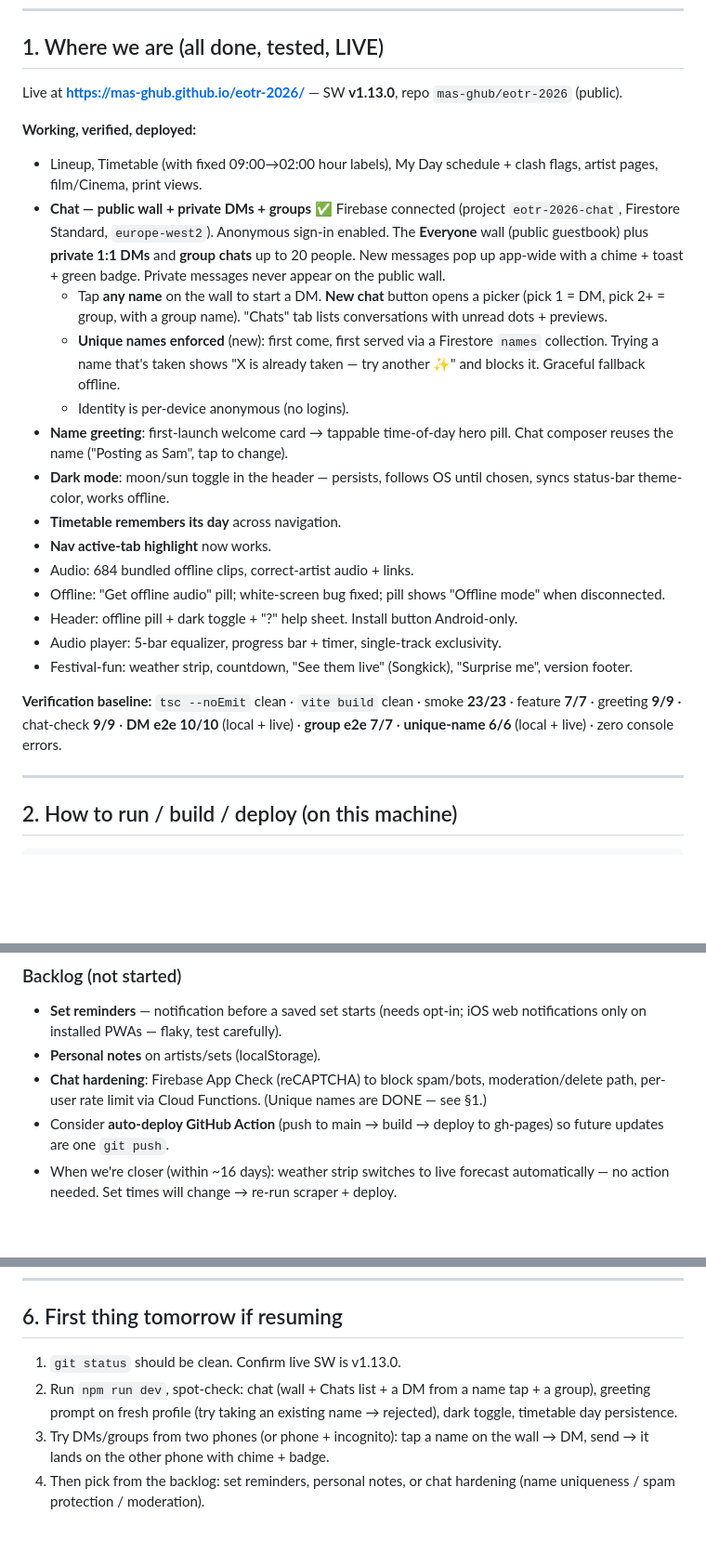
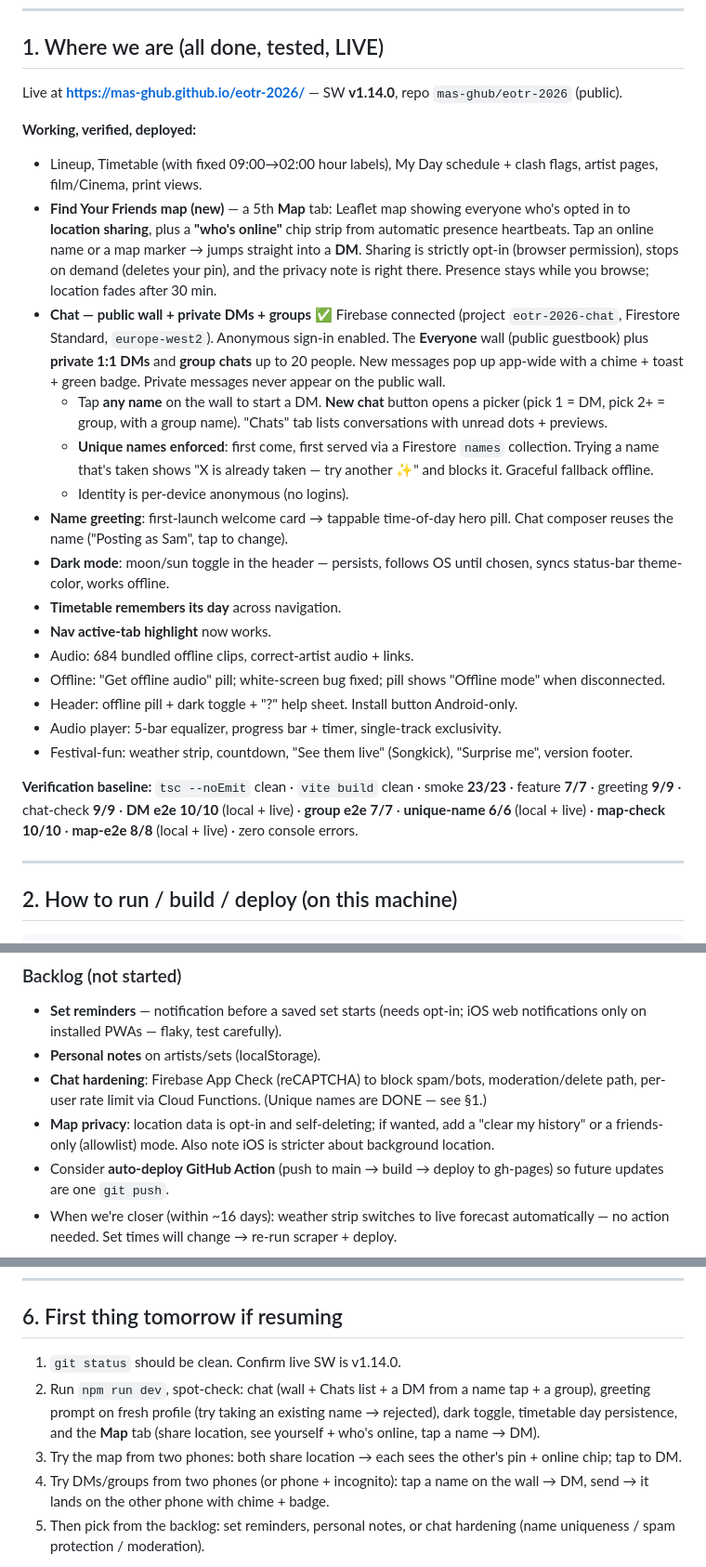
Before and after one commit to mas-ghub/eotr-2026, a Markdown page: plan.md, 3 parts joined by grey strips. Shown at 93% size. Rendered like a GitHub page; blank space fills up the shorter version.

```diff
--- a/plan.md
+++ b/plan.md
@@ -6,14 +6,15 @@ _Written end of day 2026-08-10. Updated 2026-08-11 (dark mode + timetable + chat
 
 ## 1. Where we are (all done, tested, LIVE)
 
-Live at **https://mas-ghub.github.io/eotr-2026/** — SW **v1.13.0**, repo `mas-ghub/eotr-2026` (public).
+Live at **https://mas-ghub.github.io/eotr-2026/** — SW **v1.14.0**, repo `mas-ghub/eotr-2026` (public).
 
 **Working, verified, deployed:**
 
 - Lineup, Timetable (with fixed 09:00→02:00 hour labels), My Day schedule + clash flags, artist pages, film/Cinema, print views.
+- **Find Your Friends map (new)** — a 5th **Map** tab: Leaflet map showing everyone who's opted in to **location sharing**, plus a **"who's online"** chip strip from automatic presence heartbeats. Tap an online name or a map marker → jumps straight into a **DM**. Sharing is strictly opt-in (browser permission), stops on demand (deletes your pin), and the privacy note is right there. Presence stays while you browse; location fades after 30 min.
 - **Chat — public wall + private DMs + groups** ✅ Firebase connected (project `eotr-2026-chat`, Firestore Standard, `europe-west2`). Anonymous sign-in enabled. The **Everyone** wall (public guestbook) plus **private 1:1 DMs** and **group chats** up to 20 people. New messages pop up app-wide with a chime + toast + green badge. Private messages never appear on the public wall.
   - Tap **any name** on the wall to start a DM. **New chat** button opens a picker (pick 1 = DM, pick 2+ = group, with a group name). "Chats" tab lists conversations with unread dots + previews.
-  - **Unique names enforced** (new): first come, first served via a Firestore `names` collection. Trying a name that's taken shows "X is already taken — try another ✨" and blocks it. Graceful fallback offline.
+  - **Unique names enforced**: first come, first served via a Firestore `names` collection. Trying a name that's taken shows "X is already taken — try another ✨" and blocks it. Graceful fallback offline.
   - Identity is per-device anonymous (no logins).
 - **Name greeting**: first-launch welcome card → tappable time-of-day hero pill. Chat composer reuses the name ("Posting as Sam", tap to change).
 - **Dark mode**: moon/sun toggle in the header — persists, follows OS until chosen, syncs status-bar theme-color, works offline.
@@ -25,7 +26,7 @@ Live at **https://mas-ghub.github.io/eotr-2026/** — SW **v1.13.0**, repo `mas-
 - Audio player: 5-bar equalizer, progress bar + timer, single-track exclusivity.
 - Festival-fun: weather strip, countdown, "See them live" (Songkick), "Surprise me", version footer.
 
-**Verification baseline:** `tsc --noEmit` clean · `vite build` clean · smoke **23/23** · feature **7/7** · greeting **9/9** · chat-check **9/9** · **DM e2e 10/10** (local + live) · **group e2e 7/7** · **unique-name 6/6** (local + live) · zero console errors.
+**Verification baseline:** `tsc --noEmit` clean · `vite build` clean · smoke **23/23** · feature **7/7** · greeting **9/9** · chat-check **9/9** · **DM e2e 10/10** (local + live) · **group e2e 7/7** · **unique-name 6/6** (local + live) · **map-check 10/10** · **map-e2e 8/8** (local + live) · zero console errors.
 
 ---
 
@@ -79,6 +80,7 @@ Keys in `app/.env` (gitignored). `verify-chat.mjs` → **PASS**. Verified live.
 - **Set reminders** — notification before a saved set starts (needs opt-in; iOS web notifications only on installed PWAs — flaky, test carefully).
 - **Personal notes** on artists/sets (localStorage).
 - **Chat hardening**: Firebase App Check (reCAPTCHA) to block spam/bots, moderation/delete path, per-user rate limit via Cloud Functions. (Unique names are DONE — see §1.)
+- **Map privacy**: location data is opt-in and self-deleting; if wanted, add a "clear my history" or a friends-only (allowlist) mode. Also note iOS is stricter about background location.
 - Consider **auto-deploy GitHub Action** (push to main → build → deploy to gh-pages) so future updates are one `git push`.
 - When we're closer (within ~16 days): weather strip switches to live forecast automatically — no action needed. Set times will change → re-run scraper + deploy.
 
@@ -96,7 +98,8 @@ Keys in `app/.env` (gitignored). `verify-chat.mjs` → **PASS**. Verified live.
 
 ## 6. First thing tomorrow if resuming
 
-1. `git status` should be clean. Confirm live SW is v1.13.0.
-2. Run `npm run dev`, spot-check: chat (wall + Chats list + a DM from a name tap + a group), greeting prompt on fresh profile (try taking an existing name → rejected), dark toggle, timetable day persistence.
+1. `git status` should be clean. Confirm live SW is v1.14.0.
+2. Run `npm run dev`, spot-check: chat (wall + Chats list + a DM from a name tap + a group), greeting prompt on fresh profile (try taking an existing name → rejected), dark toggle, timetable day persistence, and the **Map** tab (share location, see yourself + who's online, tap a name → DM).
+3. Try the map from two phones: both share location → each sees the other's pin + online chip; tap to DM.
 3. Try DMs/groups from two phones (or phone + incognito): tap a name on the wall → DM, send → it lands on the other phone with chime + badge.
 4. Then pick from the backlog: set reminders, personal notes, or chat hardening (name uniqueness / spam protection / moderation).
```
Also changed, not shown: PROJECT_STATE.md (+35 -0 lines).
